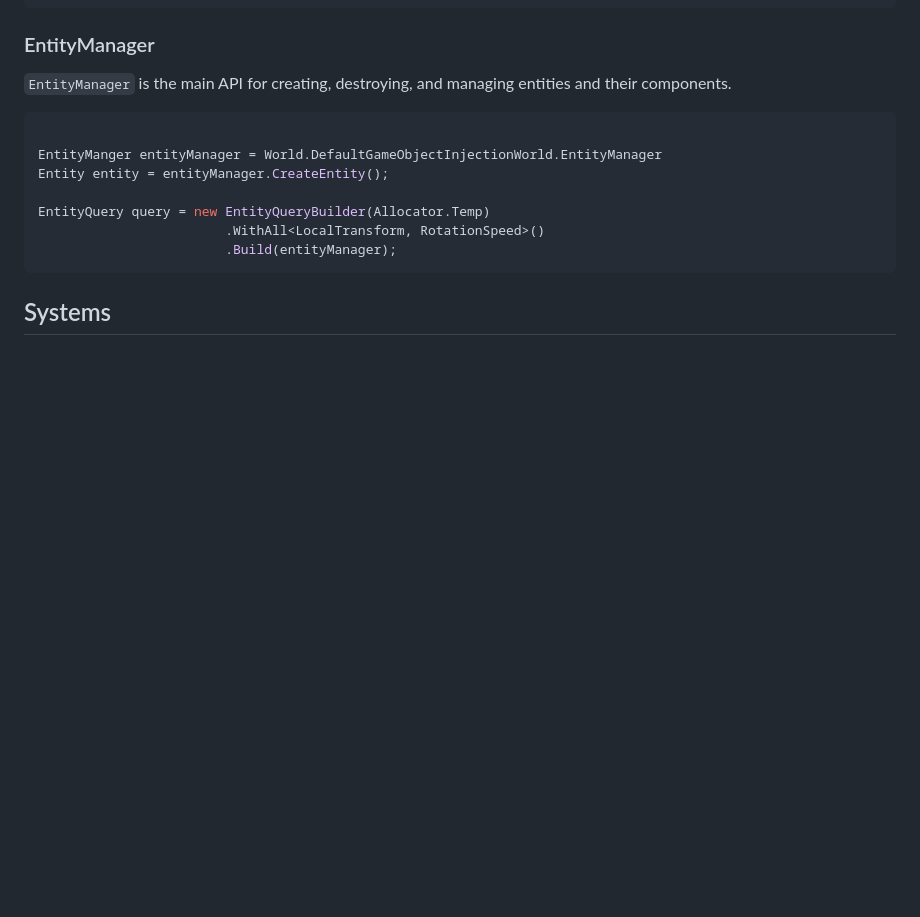
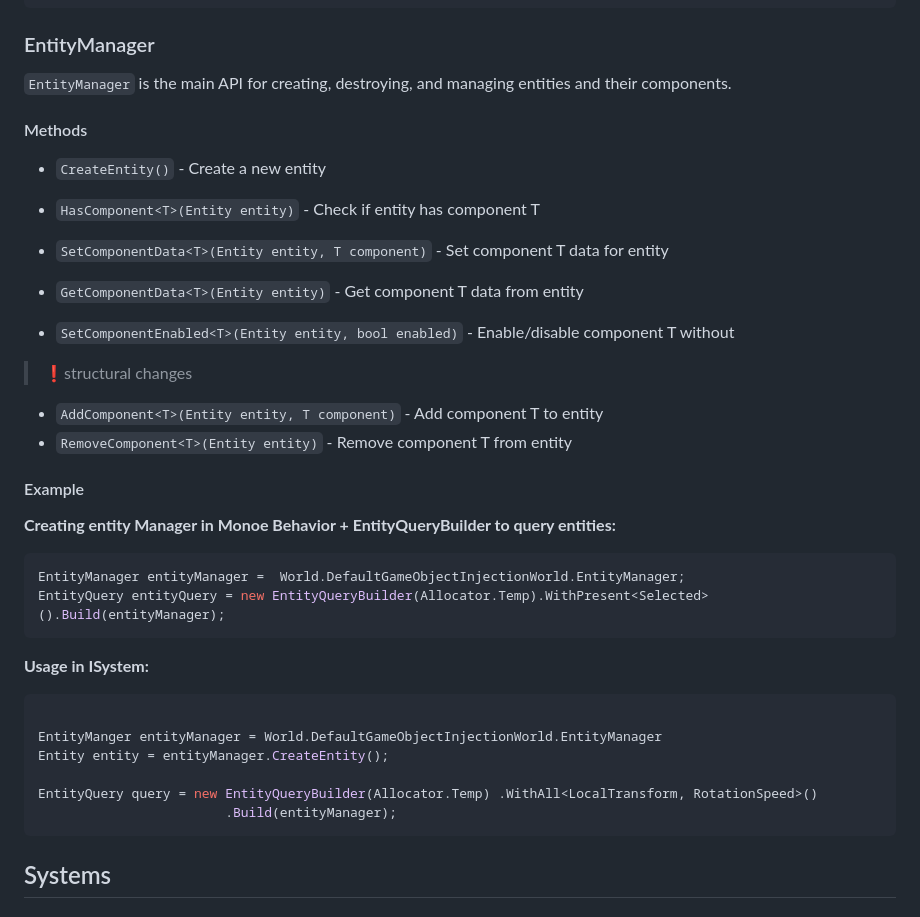
Before and after one commit to vv-work/NewKB, a Markdown page: Unity_ECS.md, the part around the change. Drawn GitHub-style; blank space fills up the shorter version.

````diff
--- a/Unity_ECS.md
+++ b/Unity_ECS.md
@@ -382,13 +382,37 @@ Entity entity = Entity.Null; // Represents no entity
 
 `EntityManager` is the main API for creating, destroying, and managing entities and their components.
 
+
+#### Methods
+
+- `CreateEntity()` - Create a new entity
+- `HasComponent<T>(Entity entity)` - Check if entity has component T
+- `SetComponentData<T>(Entity entity, T component)` - Set component T data for entity
+- `GetComponentData<T>(Entity entity)` - Get component T data from entity
+
+- `SetComponentEnabled<T>(Entity entity, bool enabled)` - Enable/disable component T without
+
+> ❗️structural changes
+- `AddComponent<T>(Entity entity, T component)` - Add component T to entity
+- `RemoveComponent<T>(Entity entity)` - Remove component T from entity
+
+
+
+#### Example
+
+**Creating entity Manager in Monoe Behavior + EntityQueryBuilder to query entities:**
+```csharp
+EntityManager entityManager =  World.DefaultGameObjectInjectionWorld.EntityManager;
+EntityQuery entityQuery = new EntityQueryBuilder(Allocator.Temp).WithPresent<Selected>().Build(entityManager);
+```
+**Usage in ISystem:**
+
 ```csharp
 
 EntityManger entityManager = World.DefaultGameObjectInjectionWorld.EntityManager
 Entity entity = entityManager.CreateEntity();
 
-EntityQuery query = new EntityQueryBuilder(Allocator.Temp)
-                        .WithAll<LocalTransform, RotationSpeed>()
+EntityQuery query = new EntityQueryBuilder(Allocator.Temp) .WithAll<LocalTransform, RotationSpeed>()
                         .Build(entityManager);
 ```
 
````
Also changed, not shown: Unity_ECS_Physics.md (added, +375 -0 lines).
